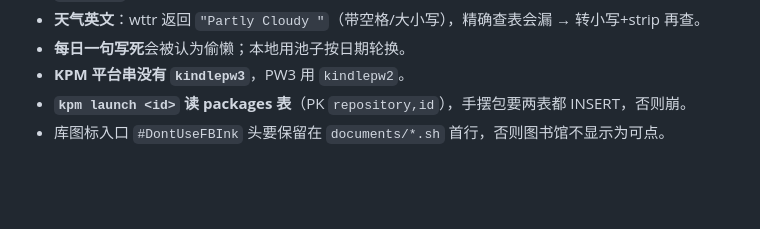
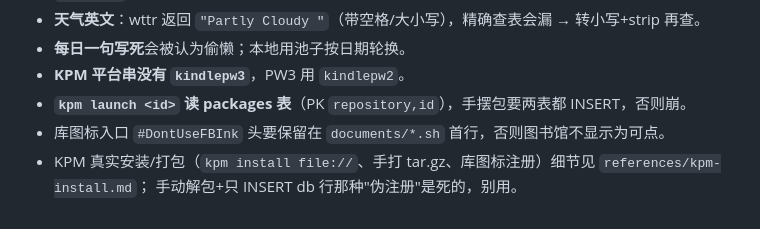
Before and after one commit to Hanjunrong/kindle-codex-quota, a Markdown page: SKILL.md, the part around the change. Drawn GitHub-style; blank space fills up the shorter version.

```diff
--- a/SKILL.md
+++ b/SKILL.md
@@ -65,3 +65,5 @@ exit 0
 - **KPM 平台串没有 `kindlepw3`**，PW3 用 `kindlepw2`。
 - **`kpm launch <id>` 读 packages 表**（PK `repository,id`），手摆包要两表都 INSERT，否则崩。
 - 库图标入口 `#DontUseFBInk` 头要保留在 `documents/*.sh` 首行，否则图书馆不显示为可点。
+- KPM 真实安装/打包（`kpm install file://`、手打 tar.gz、库图标注册）细节见 `references/kpm-install.md`；
+  手动解包+只 INSERT db 行那种"伪注册"是死的，别用。
```
Also changed, not shown: references/kpm-install.md (added, +31 -0 lines).
